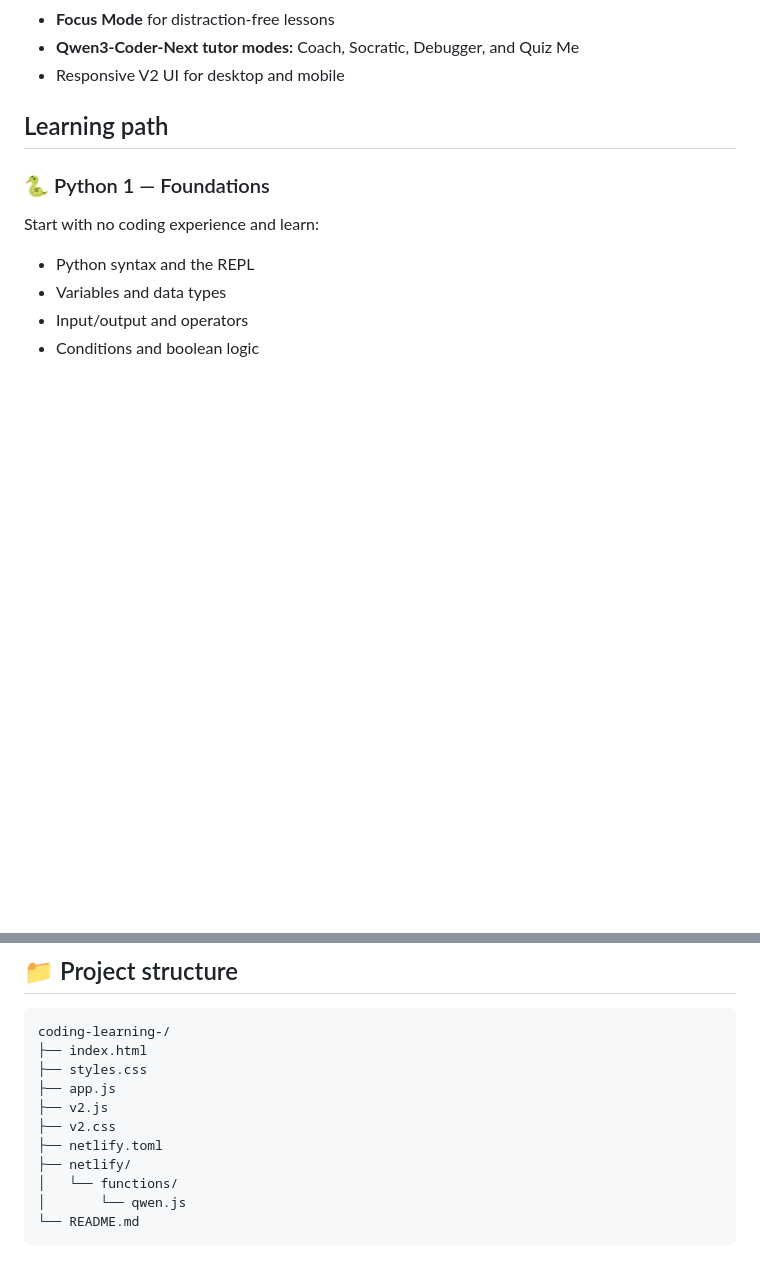
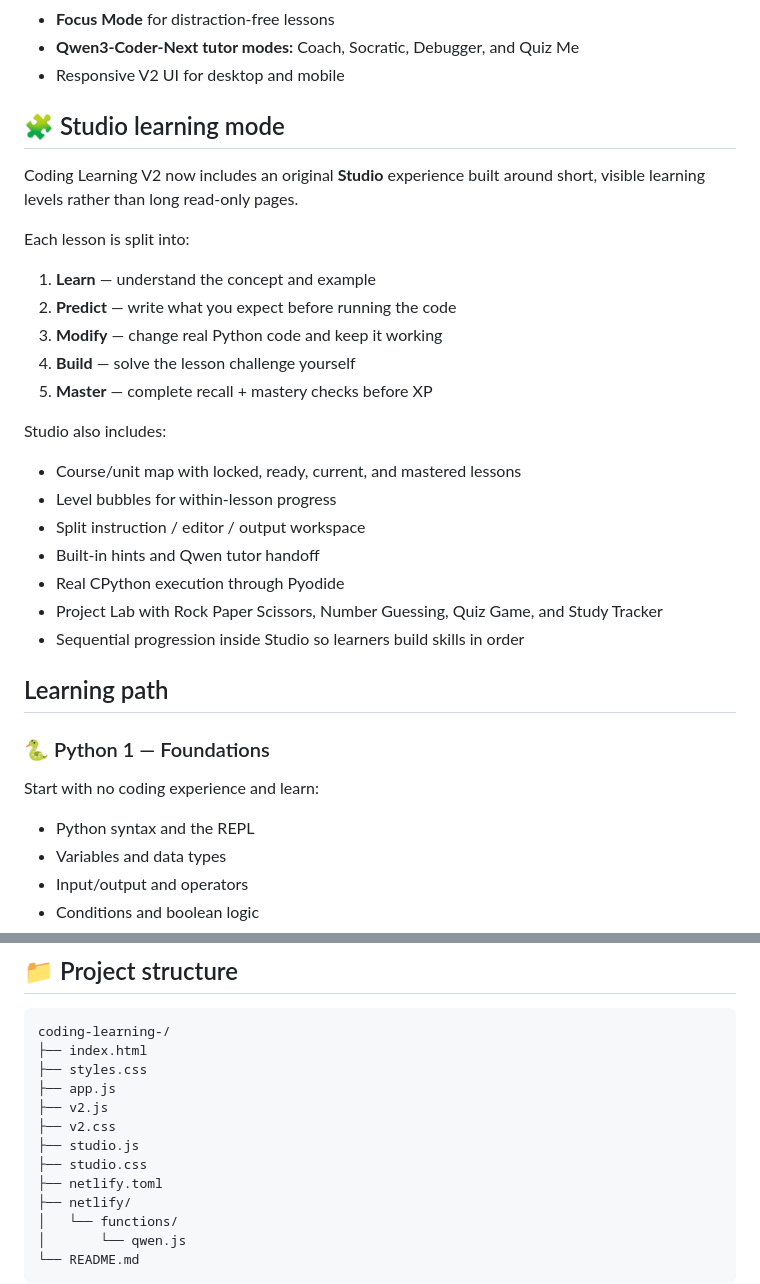
Before and after one commit to dvilrgamerz/coding-learning-, a Markdown page: README.md, 2 parts joined by grey strips. GitHub-like rendering; blank space fills up the shorter version.

Commit message:
Document Studio level based learning mode

```diff
--- a/README.md
+++ b/README.md
@@ -19,6 +19,28 @@ A modern Python learning platform built around **active learning, coding practic
 - **Focus Mode** for distraction-free lessons
 - **Qwen3-Coder-Next tutor modes:** Coach, Socratic, Debugger, and Quiz Me
 - Responsive V2 UI for desktop and mobile
+
+## 🧩 Studio learning mode
+
+Coding Learning V2 now includes an original **Studio** experience built around short, visible learning levels rather than long read-only pages.
+
+Each lesson is split into:
+
+1. **Learn** — understand the concept and example
+2. **Predict** — write what you expect before running the code
+3. **Modify** — change real Python code and keep it working
+4. **Build** — solve the lesson challenge yourself
+5. **Master** — complete recall + mastery checks before XP
+
+Studio also includes:
+
+- Course/unit map with locked, ready, current, and mastered lessons
+- Level bubbles for within-lesson progress
+- Split instruction / editor / output workspace
+- Built-in hints and Qwen tutor handoff
+- Real CPython execution through Pyodide
+- Project Lab with Rock Paper Scissors, Number Guessing, Quiz Game, and Study Tracker
+- Sequential progression inside Studio so learners build skills in order
 
 ## Learning path
 
@@ -125,6 +147,8 @@ coding-learning-/
 ├── app.js
 ├── v2.js
 ├── v2.css
+├── studio.js
+├── studio.css
 ├── netlify.toml
 ├── netlify/
 │   └── functions/
```
